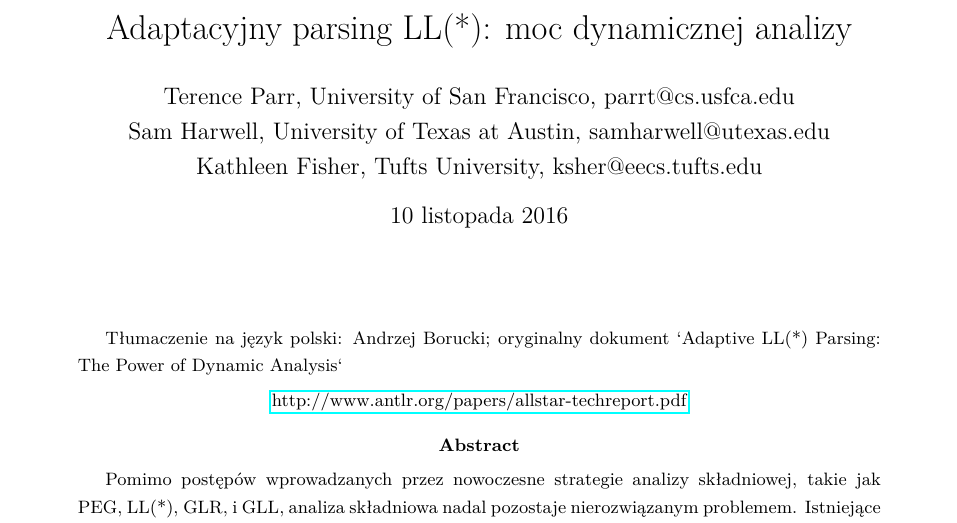
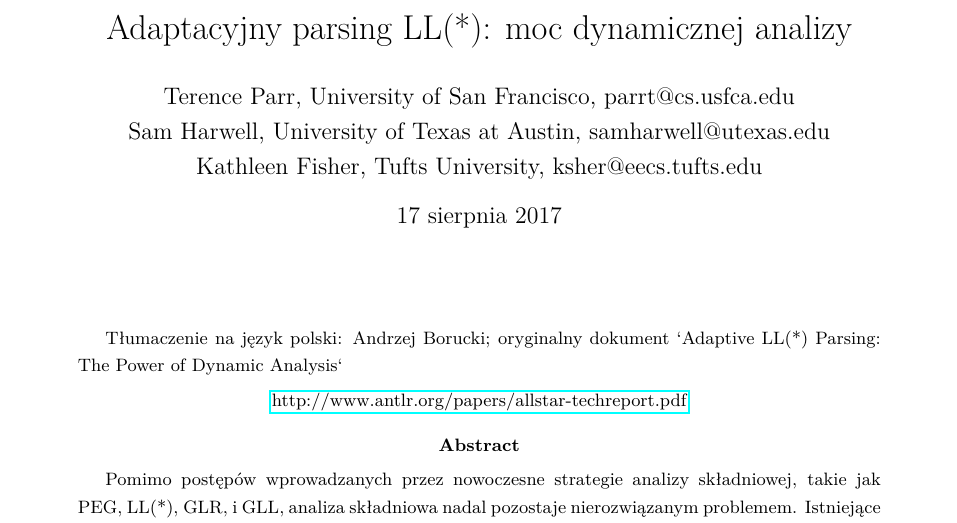
Before and after one commit to borneq/ALL-translation-pl, a LaTeX paper (allstar-techreportPL.tex): part of page 1 of 37, cut so that both start at the same text. Compiled offline with pdfLaTeX.

Commit message:
update date

```diff
--- a/allstar-techreportPL.tex
+++ b/allstar-techreportPL.tex
@@ -15,7 +15,7 @@
 %+Title
 \title{Adaptacyjny parsing LL(*): moc dynamicznej analizy }
 \author{ Terence Parr, University of San Francisco, parrt@cs.usfca.edu \and  Sam Harwell, University of Texas at Austin, samharwell@utexas.edu \and  Kathleen Fisher, Tufts University, ksher@eecs.tufts.edu}
-\date{10 listopada 2016}
+\date{17 sierpnia 2017}
 \maketitle
 %-Title
 
```
